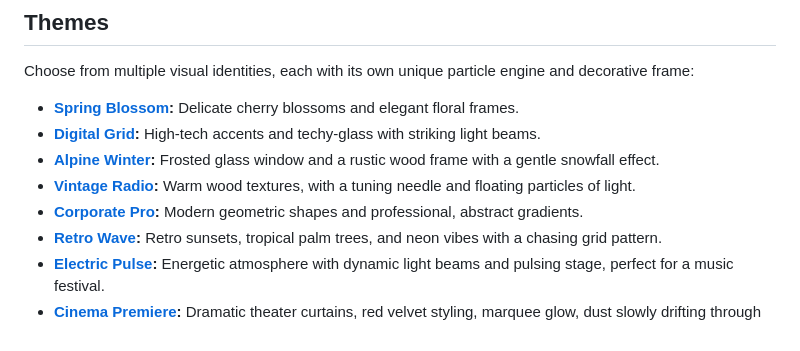
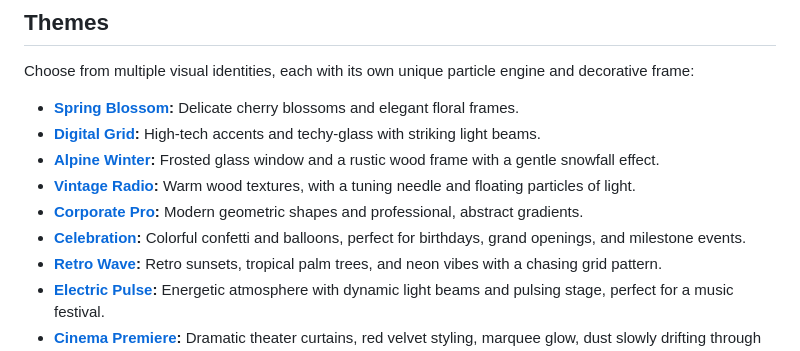
Before and after one commit to RyanMarch/motionEventPoster, a Markdown page: README.md, the part around the change printed below. Rendered like a GitHub page.

Commit message:
adds party celebration theme

```diff
--- a/README.md
+++ b/README.md
@@ -52,6 +52,7 @@ Choose from multiple visual identities, each with its own unique particle engine
 *   **[Alpine Winter][demo-winter]:** Frosted glass window and a rustic wood frame with a gentle snowfall effect.
 *   **[Vintage Radio][demo-radio]:** Warm wood textures, with a tuning needle and floating particles of light.
 *   **[Corporate Pro][demo-corporate]:** Modern geometric shapes and professional, abstract gradients.
+*   **[Celebration][demo-celebration]:** Colorful confetti and balloons, perfect for birthdays, grand openings, and milestone events.
 *   **[Retro Wave][demo-retro-wave]:** Retro sunsets, tropical palm trees, and neon vibes with a chasing grid pattern.
 *   **[Electric Pulse][demo-electric-pulse]:** Energetic atmosphere with dynamic light beams and pulsing stage, perfect for a music festival.
 *   **[Cinema Premiere][demo-cinema]:** Dramatic theater curtains, red velvet styling, marquee glow, dust slowly drifting through the projector beam, and even a little bit of popcorn.
```
Also changed, not shown: other parts of README.md (+4 -2 lines), .github/assets/poster-celebration.png (added), 7 other files.
